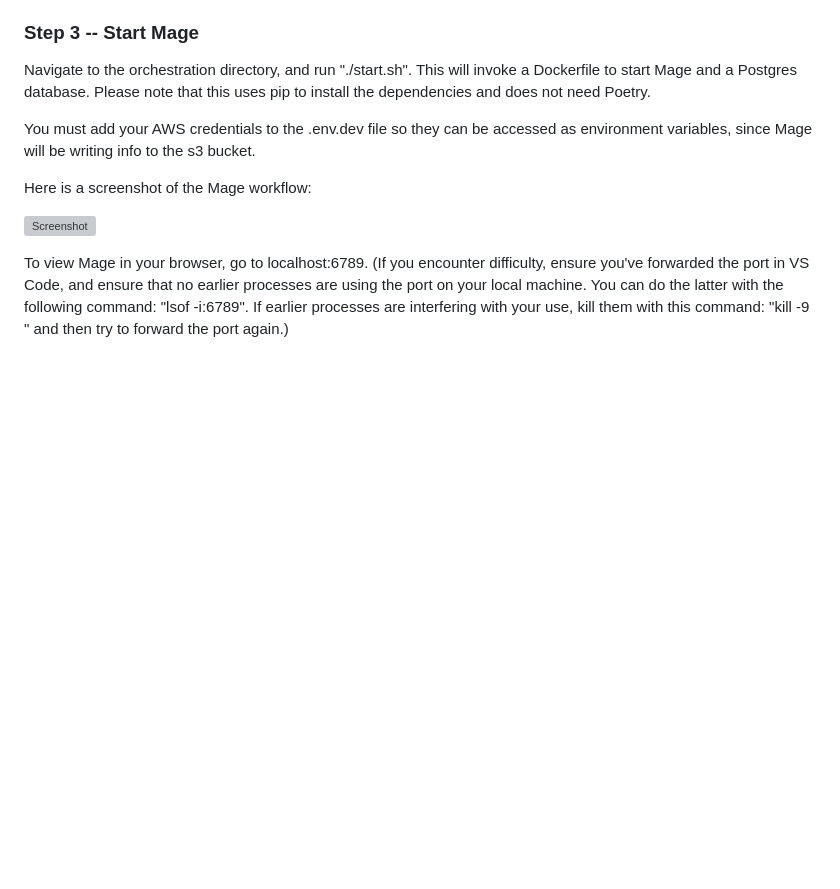
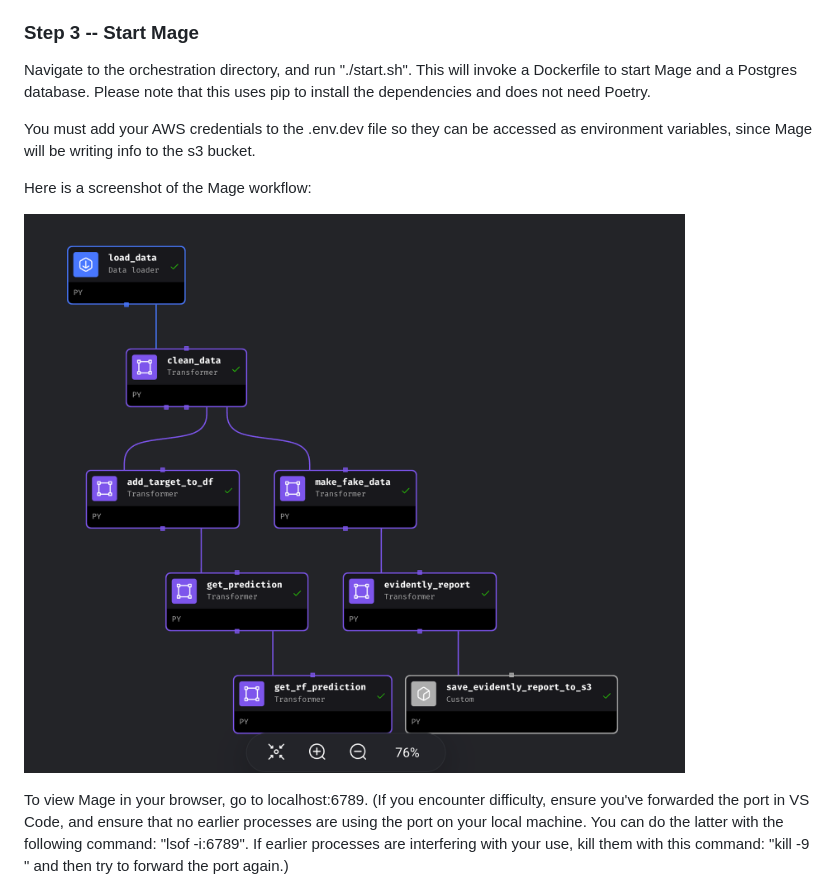
Before and after one commit to CALewis1955/Doordash_ETA_Predictor, a Markdown page: README.md, the part around the change. GitHub-like rendering; blank space fills up the shorter version; grey boxes are pictures that could not be loaded.

```diff
--- a/README.md
+++ b/README.md
@@ -73,7 +73,7 @@ You must add your AWS credentials to the .env.dev file so they can be accessed a
 
 Here is a screenshot of the Mage workflow:
 
-![Screenshot](~/images/mage_screenshot.png)
+![Screenshot](/images/mage_screenshot.png)
 
 To view Mage in your browser, go to localhost:6789.  (If you encounter difficulty, ensure you've forwarded the port in VS Code, and ensure that no earlier processes are using the port on your local machine.  You can do the latter with the following command:  "lsof -i:6789".  If earlier processes are interfering with your use, kill them with this command:  "kill -9 <process id>" and then try to forward the port again.)
 
```
